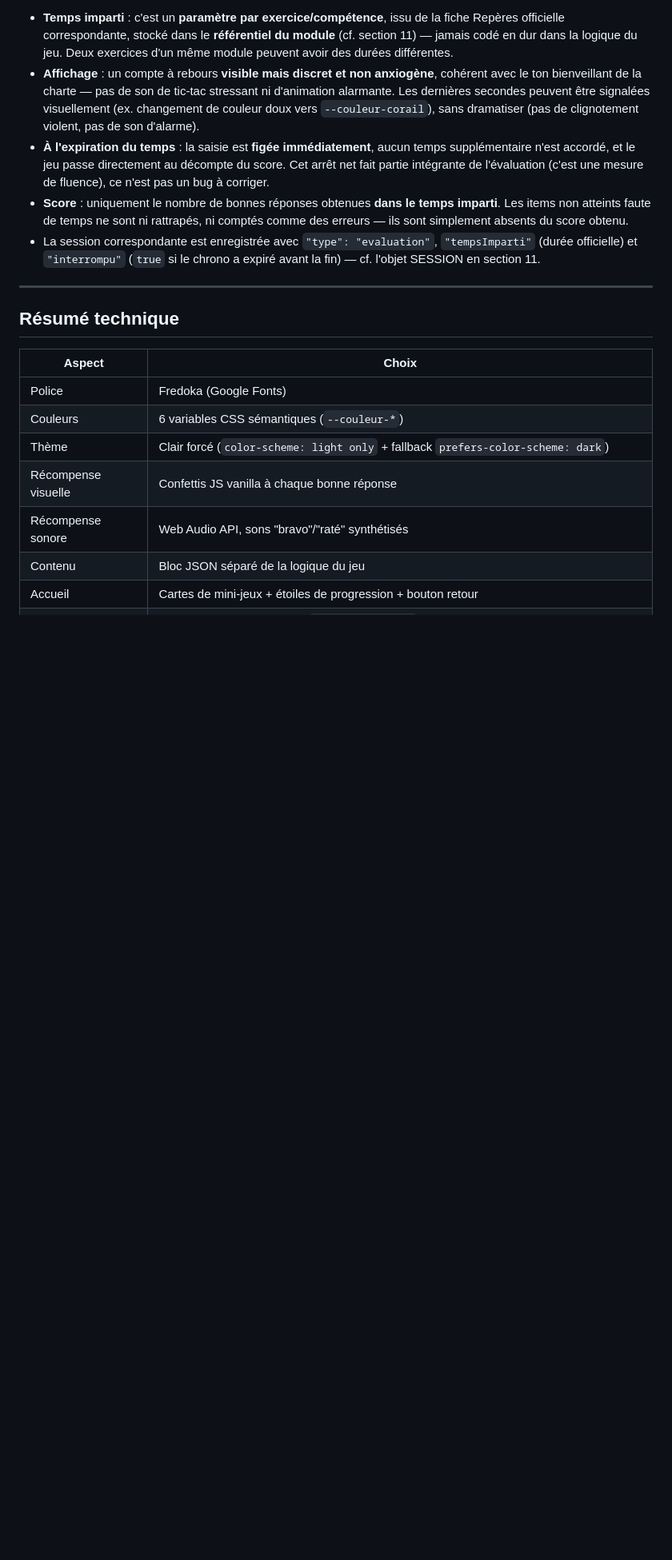
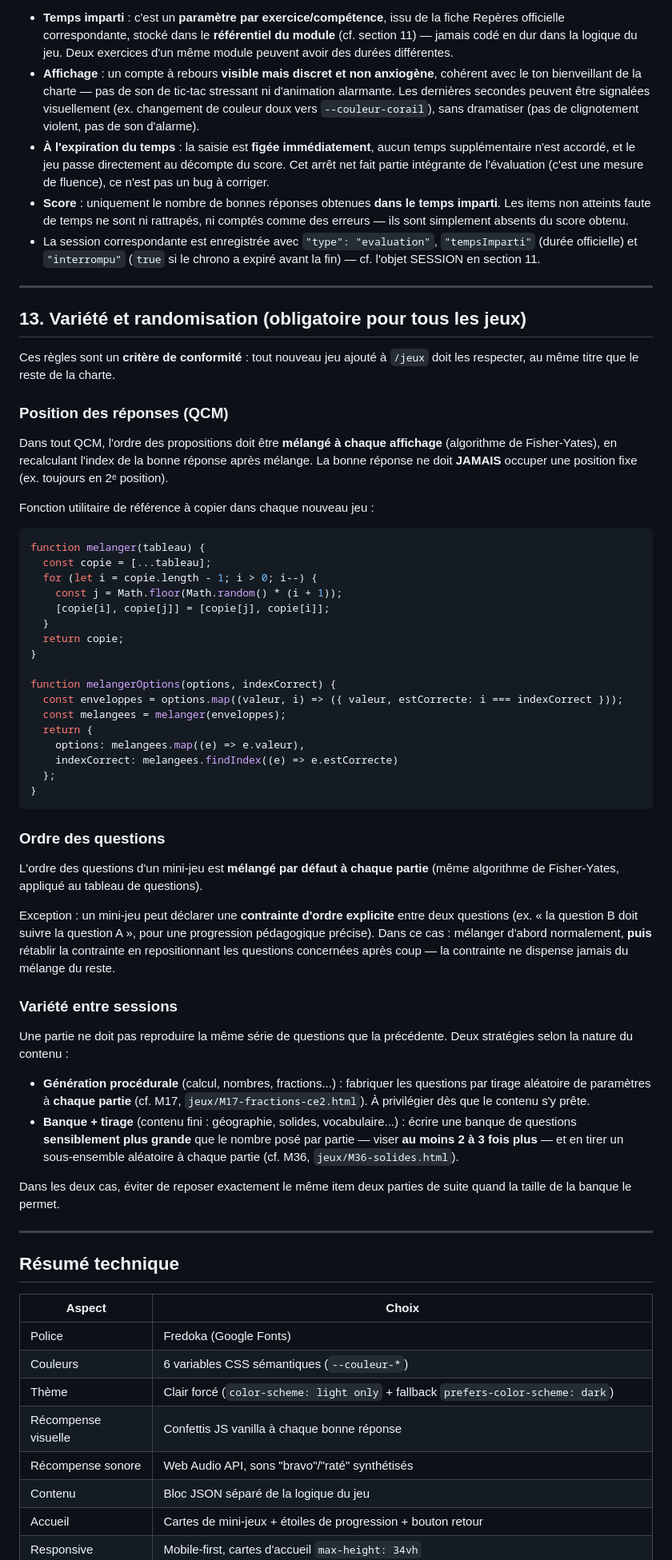
Before and after one commit to cyrillesa-creator/mayeutik, a Markdown page: CHARTE.md, the part around one of its changes. Shown at 80% size. Rendered like a GitHub page; blank space fills up the shorter version.

Commit message:
charte: règles de randomisation et de variété

````diff
--- a/CHARTE.md
+++ b/CHARTE.md
@@ -338,6 +338,53 @@ Les modules de type **"E"** (évaluations Repères, cf. PRODUIT.md) sont **chron
 
 ---
 
+## 13. Variété et randomisation (obligatoire pour tous les jeux)
+
+Ces règles sont un **critère de conformité** : tout nouveau jeu ajouté à `/jeux` doit les respecter, au même titre que le reste de la charte.
+
+### Position des réponses (QCM)
+
+Dans tout QCM, l'ordre des propositions doit être **mélangé à chaque affichage** (algorithme de Fisher-Yates), en recalculant l'index de la bonne réponse après mélange. La bonne réponse ne doit **JAMAIS** occuper une position fixe (ex. toujours en 2ᵉ position).
+
+Fonction utilitaire de référence à copier dans chaque nouveau jeu :
+
+```js
+function melanger(tableau) {
+  const copie = [...tableau];
+  for (let i = copie.length - 1; i > 0; i--) {
+    const j = Math.floor(Math.random() * (i + 1));
+    [copie[i], copie[j]] = [copie[j], copie[i]];
+  }
+  return copie;
+}
+
+function melangerOptions(options, indexCorrect) {
+  const enveloppes = options.map((valeur, i) => ({ valeur, estCorrecte: i === indexCorrect }));
+  const melangees = melanger(enveloppes);
+  return {
+    options: melangees.map((e) => e.valeur),
+    indexCorrect: melangees.findIndex((e) => e.estCorrecte)
+  };
+}
+```
+
+### Ordre des questions
+
+L'ordre des questions d'un mini-jeu est **mélangé par défaut à chaque partie** (même algorithme de Fisher-Yates, appliqué au tableau de questions).
+
+Exception : un mini-jeu peut déclarer une **contrainte d'ordre explicite** entre deux questions (ex. « la question B doit suivre la question A », pour une progression pédagogique précise). Dans ce cas : mélanger d'abord normalement, **puis** rétablir la contrainte en repositionnant les questions concernées après coup — la contrainte ne dispense jamais du mélange du reste.
+
+### Variété entre sessions
+
+Une partie ne doit pas reproduire la même série de questions que la précédente. Deux stratégies selon la nature du contenu :
+
+- **Génération procédurale** (calcul, nombres, fractions...) : fabriquer les questions par tirage aléatoire de paramètres à **chaque partie** (cf. M17, `jeux/M17-fractions-ce2.html`). À privilégier dès que le contenu s'y prête.
+- **Banque + tirage** (contenu fini : géographie, solides, vocabulaire...) : écrire une banque de questions **sensiblement plus grande** que le nombre posé par partie — viser **au moins 2 à 3 fois plus** — et en tirer un sous-ensemble aléatoire à chaque partie (cf. M36, `jeux/M36-solides.html`).
+
+Dans les deux cas, éviter de reposer exactement le même item deux parties de suite quand la taille de la banque le permet.
+
+---
+
 ## Résumé technique
 
 | Aspect | Choix |
````
Also changed, not shown: other parts of CHARTE.md (+1 -0 lines).
